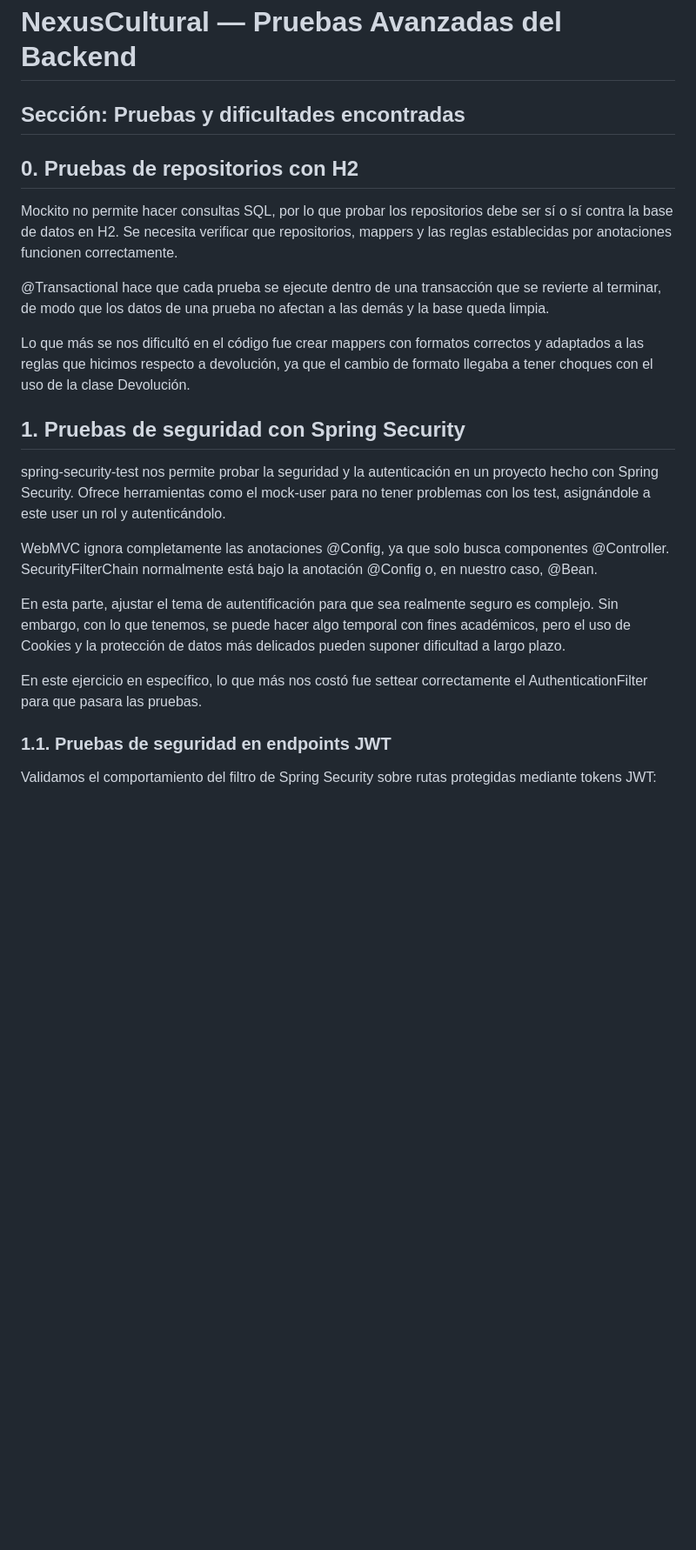
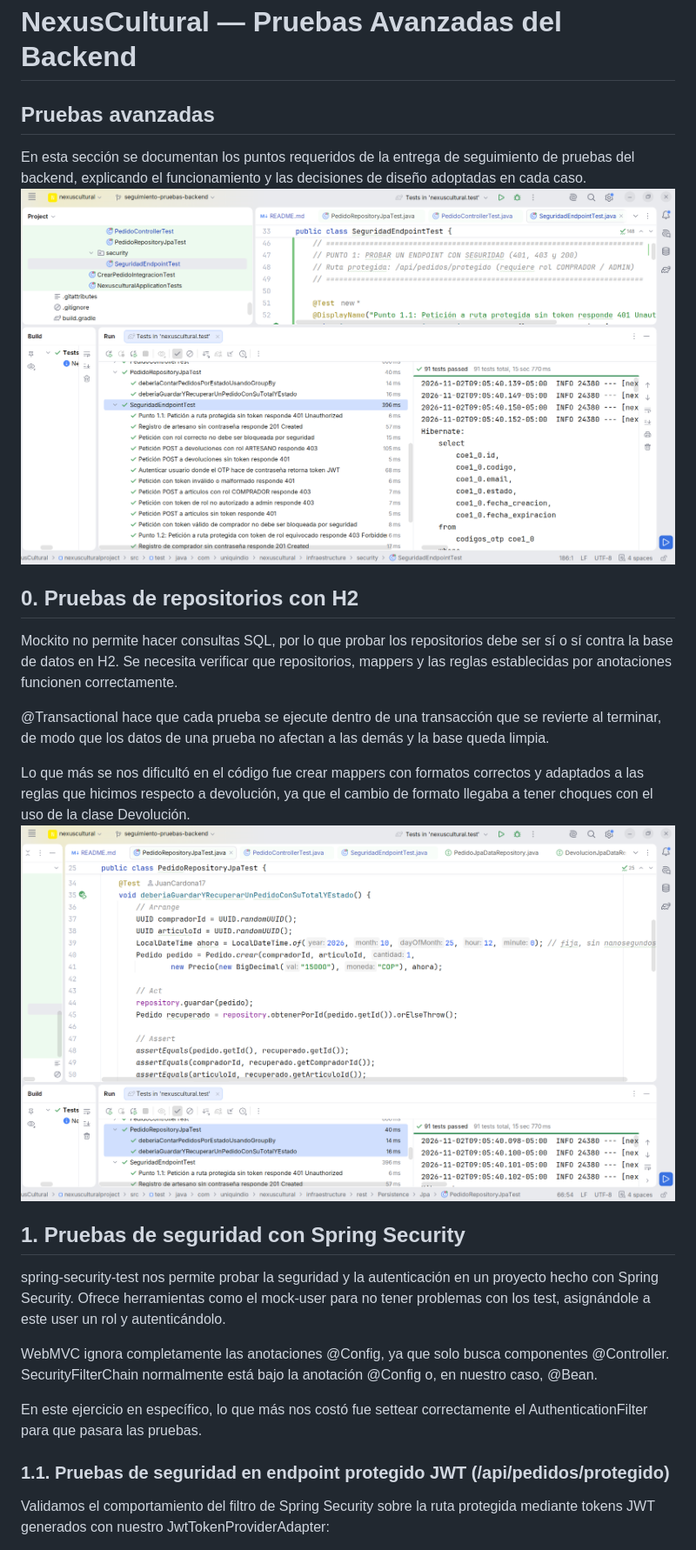
Before and after one commit to ManuelQZ/NexusCultural, a Markdown page: README.md, the part around one of its changes. Shown at 87% size. GitHub-like rendering; pictures changed too: nexusculturalproject/docs/images/pruebas_avanzadas_0.png (added), nexusculturalproject/docs/images/test.png (added); blank space fills up the shorter version.

Commit message:
Se añade Pruebas avanzadas del backend

```diff
--- a/nexusculturalproject/README.md
+++ b/README.md
@@ -1,10 +1,9 @@
 # NexusCultural — Pruebas Avanzadas del Backend
 
-## Sección: Pruebas y dificultades encontradas
+## Pruebas avanzadas
 
-
-
-
+En esta sección se documentan los puntos requeridos de la entrega de seguimiento de pruebas del backend, explicando el funcionamiento y las decisiones de diseño adoptadas en cada caso.
+![test.png](nexusculturalproject/docs/images/test.png)
 ## 0. Pruebas de repositorios con H2
 
 Mockito no permite hacer consultas SQL, por lo que probar los repositorios debe ser sí o sí contra la base de datos en H2. Se necesita verificar que repositorios, mappers y las reglas establecidas por anotaciones funcionen correctamente.
@@ -12,18 +11,16 @@ Mockito no permite hacer consultas SQL, por lo que probar los repositorios debe
 @Transactional hace que cada prueba se ejecute dentro de una transacción que se revierte al terminar, de modo que los datos de una prueba no afectan a las demás y la base queda limpia.
 
 Lo que más se nos dificultó en el código fue crear mappers con formatos correctos y adaptados a las reglas que hicimos respecto a devolución, ya que el cambio de formato llegaba a tener choques con el uso de la clase Devolución.
-
+![pruebas_avanzadas_0.png](nexusculturalproject/docs/images/pruebas_avanzadas_0.png)
 ## 1. Pruebas de seguridad con Spring Security
 
 spring-security-test nos permite probar la seguridad y la autenticación en un proyecto hecho con Spring Security. Ofrece herramientas como el mock-user para no tener problemas con los test, asignándole a este user un rol y autenticándolo.
 
 WebMVC ignora completamente las anotaciones @Config, ya que solo busca componentes @Controller. SecurityFilterChain normalmente está bajo la anotación @Config o, en nuestro caso, @Bean.
 
-En esta parte, ajustar el tema de autentificación para que sea realmente seguro es complejo. Sin embargo, con lo que tenemos, se puede hacer algo temporal con fines académicos, pero el uso de Cookies y la protección de datos más delicados pueden suponer dificultad a largo plazo.
-
 En este ejercicio en específico, lo que más nos costó fue settear correctamente el AuthenticationFilter para que pasara las pruebas.
 
-### 1.1. Pruebas de seguridad en endpoints JWT
+### 1.1. Pruebas de seguridad en endpoint protegido JWT (/api/pedidos/protegido)
 
-Validamos el comportamiento del filtro de Spring Security sobre rutas protegidas mediante tokens JWT:
+Validamos el comportamiento del filtro de Spring Security sobre la ruta protegida mediante tokens JWT generados con nuestro JwtTokenProviderAdapter:
 
```
Also changed, not shown: other parts of README.md (+3 -3 lines), 10 other files.
